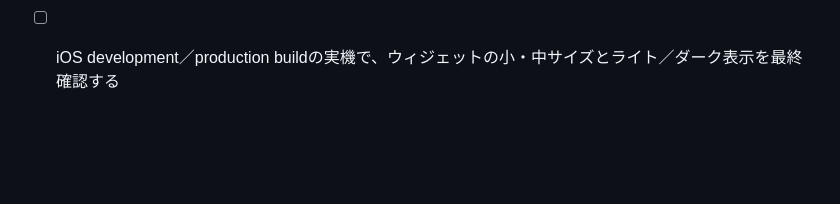
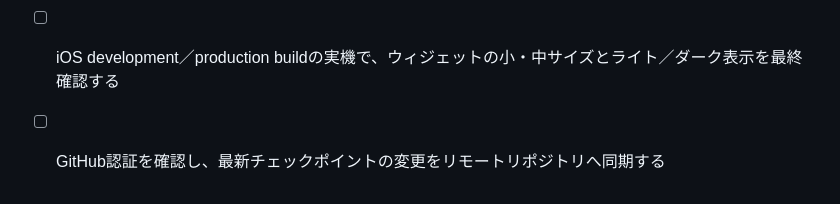
Before and after one commit to ohru131/si-unit-calculator, a Markdown page: todo.md, the part around the change. Drawn GitHub-style; blank space fills up the shorter version.

Commit message:
chore: track GitHub synchronization

```diff
--- a/todo.md
+++ b/todo.md
@@ -51,3 +51,4 @@
 - [x] アプリ本体の全画面・共有コンポーネントについて、ライト／ダークモード対応状況を監査する
 - [x] テーマトークンに従わない固定色やコントラスト不整合を修正し、全画面の配色を統一する
 - [ ] iOS development／production buildの実機で、ウィジェットの小・中サイズとライト／ダーク表示を最終確認する
+- [ ] GitHub認証を確認し、最新チェックポイントの変更をリモートリポジトリへ同期する
```
